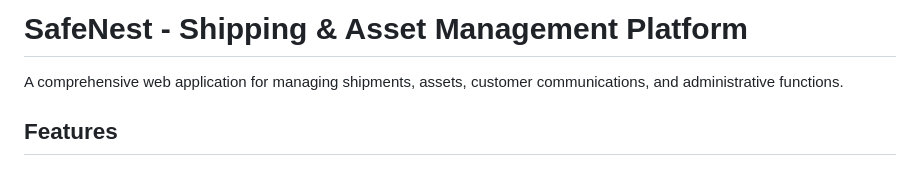
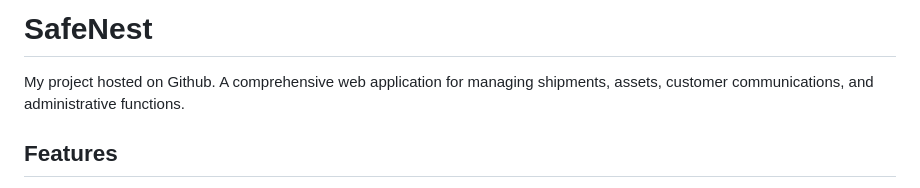
Before and after one commit to Thrillace/safenest, a Markdown page: README.md, the part around the change. Rendered like a GitHub page.

```diff
--- a/README.md
+++ b/README.md
@@ -1,5 +1,5 @@
-# SafeNest - Shipping & Asset Management Platform
-
+# SafeNest
+My project hosted on Github.
 A comprehensive web application for managing shipments, assets, customer communications, and administrative functions.
 
 ## Features
```
